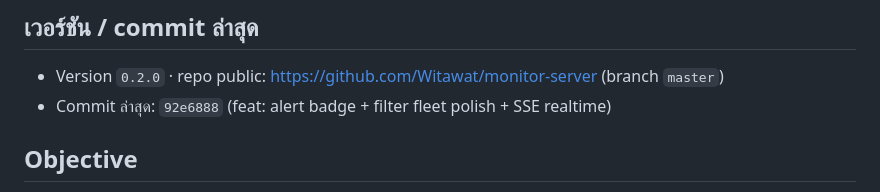
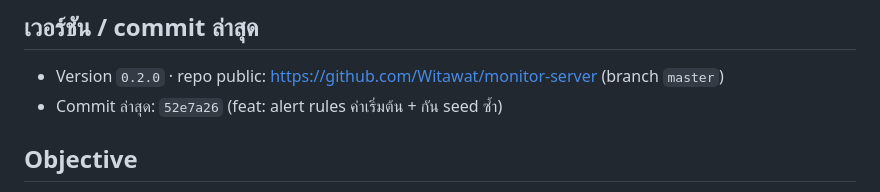
Before and after one commit to Witawat/monitor-server, a Markdown page: docs/SESSION_STATE.md, the part around the change. Rendered like a GitHub page.

Commit message:
docs: อัปเดต SESSION_STATE commit ล่าสุด

```diff
--- a/docs/SESSION_STATE.md
+++ b/docs/SESSION_STATE.md
@@ -6,7 +6,7 @@
 
 ## เวอร์ชัน / commit ล่าสุด
 - Version `0.2.0` · repo public: https://github.com/Witawat/monitor-server (branch `master`)
-- Commit ล่าสุด: `92e6888` (feat: alert badge + filter fleet polish + SSE realtime)
+- Commit ล่าสุด: `52e7a26` (feat: alert rules ค่าเริ่มต้น + กัน seed ซ้ำ)
 
 ## Objective
 - Build/maintain `monitor-server` (FastAPI + aiosqlite + WebUI) + `monitor-agent` (stdlib-only) → แจกจ่ายเป็น PyInstaller exe (onefile + UPX)
```
